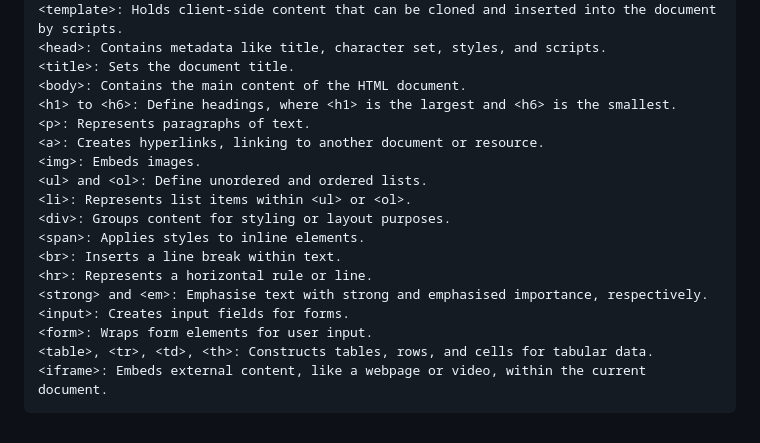
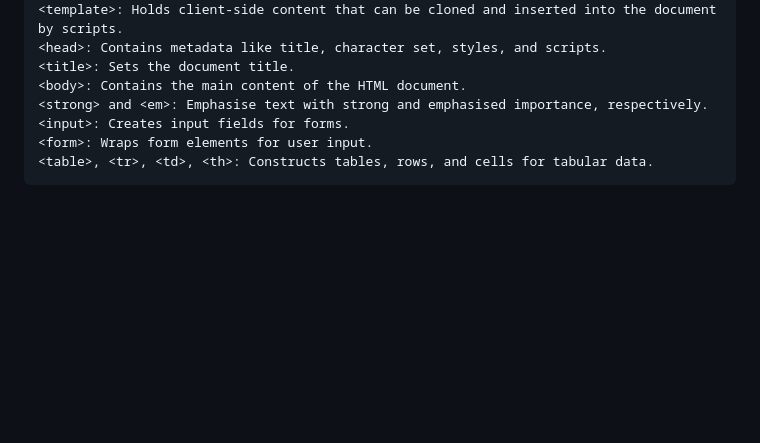
Before and after one commit to iamtusharchaudhary/HTML-Guide1, a Markdown page: all-tags-html.md, the part around the change. Drawn GitHub-style; blank space fills up the shorter version.

````diff
--- a/all-tags-html.md
+++ b/all-tags-html.md
@@ -102,19 +102,8 @@
 <head>: Contains metadata like title, character set, styles, and scripts.
 <title>: Sets the document title.
 <body>: Contains the main content of the HTML document.
-<h1> to <h6>: Define headings, where <h1> is the largest and <h6> is the smallest.
-<p>: Represents paragraphs of text.
-<a>: Creates hyperlinks, linking to another document or resource.
-<img>: Embeds images.
-<ul> and <ol>: Define unordered and ordered lists.
-<li>: Represents list items within <ul> or <ol>.
-<div>: Groups content for styling or layout purposes.
-<span>: Applies styles to inline elements.
-<br>: Inserts a line break within text.
-<hr>: Represents a horizontal rule or line.
 <strong> and <em>: Emphasise text with strong and emphasised importance, respectively.
 <input>: Creates input fields for forms.
 <form>: Wraps form elements for user input.
 <table>, <tr>, <td>, <th>: Constructs tables, rows, and cells for tabular data.
-<iframe>: Embeds external content, like a webpage or video, within the current document.
 ```
````
